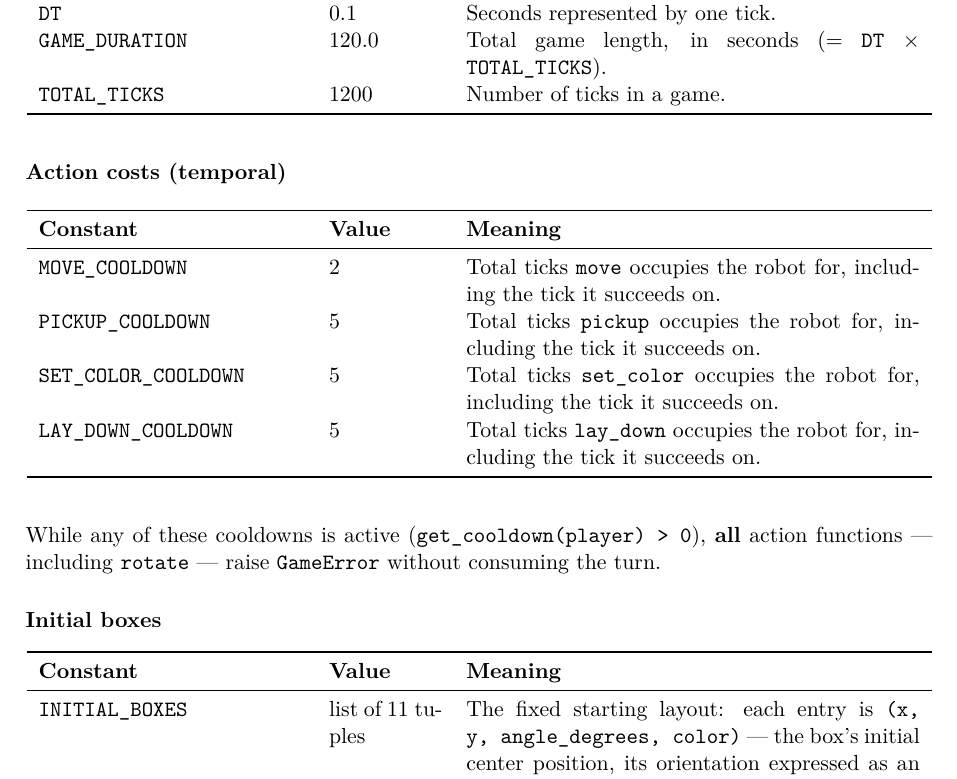
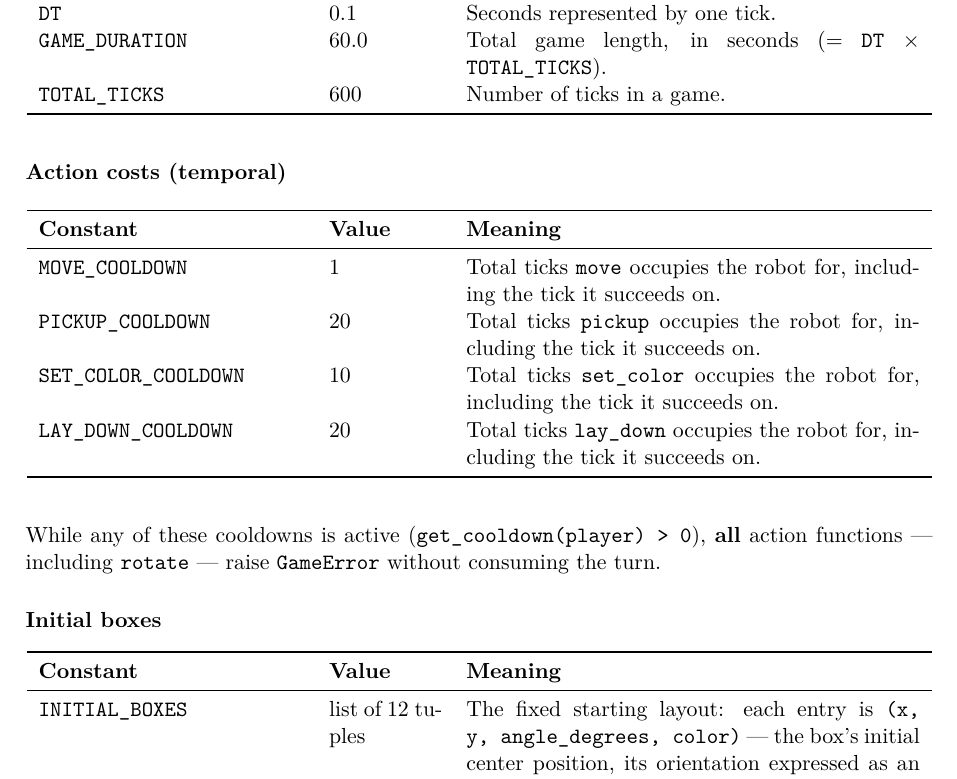
Before and after one commit to RemiMazhar/CDF-robotique-strat, a LaTeX document (documentation/agent_guide.tex): part of page 8 of 8, cut so that both start at the same text. Compiled offline with pdfLaTeX.

Commit message:
change constants

```diff
--- a/documentation/agent_guide.tex
+++ b/documentation/agent_guide.tex
@@ -416,9 +416,9 @@ These are the objects returned by \code{interface} functions.
 \midrule
 \endhead
 \code{DT} & 0.1 & Seconds represented by one tick. \\
-\code{GAME\_DURATION} & 120.0 & Total game length, in seconds
+\code{GAME\_DURATION} & 60.0 & Total game length, in seconds
     ($= $ \code{DT} $\times$ \code{TOTAL\_TICKS}). \\
-\code{TOTAL\_TICKS} & 1200 & Number of ticks in a game. \\
+\code{TOTAL\_TICKS} & 600 & Number of ticks in a game. \\
 \bottomrule
 \end{longtable}
 
@@ -428,13 +428,13 @@ These are the objects returned by \code{interface} functions.
 \textbf{Constant} & \textbf{Value} & \textbf{Meaning} \\
 \midrule
 \endhead
-\code{MOVE\_COOLDOWN} & 2 & Total ticks \func{move} occupies the robot
+\code{MOVE\_COOLDOWN} & 1 & Total ticks \func{move} occupies the robot
     for, including the tick it succeeds on. \\
-\code{PICKUP\_COOLDOWN} & 5 & Total ticks \func{pickup} occupies the
+\code{PICKUP\_COOLDOWN} & 20 & Total ticks \func{pickup} occupies the
     robot for, including the tick it succeeds on. \\
-\code{SET\_COLOR\_COOLDOWN} & 5 & Total ticks \func{set\_color}
+\code{SET\_COLOR\_COOLDOWN} & 10 & Total ticks \func{set\_color}
     occupies the robot for, including the tick it succeeds on. \\
-\code{LAY\_DOWN\_COOLDOWN} & 5 & Total ticks \func{lay\_down} occupies
+\code{LAY\_DOWN\_COOLDOWN} & 20 & Total ticks \func{lay\_down} occupies
     the robot for, including the tick it succeeds on. \\
 \bottomrule
 \end{longtable}
@@ -449,7 +449,7 @@ While any of these cooldowns is active (\code{get\_cooldown(player) > 0}),
 \textbf{Constant} & \textbf{Value} & \textbf{Meaning} \\
 \midrule
 \endhead
-\code{INITIAL\_BOXES} & list of 11 tuples & The fixed starting layout: each
+\code{INITIAL\_BOXES} & list of 12 tuples & The fixed starting layout: each
     entry is \code{(x, y, angle\_degrees, color)} --- the box's initial
     center position, its orientation expressed as an angle in degrees from
     the $+x$ axis,
```
Also changed, not shown: documentation/agent_guide_fr.tex (+7 -7 lines), Agent Guide (EN).pdf, Agent Guide (FR).pdf, README.md, documentation/agent_guide.pdf, documentation/agent_guide_fr.pdf, 1 other file.
